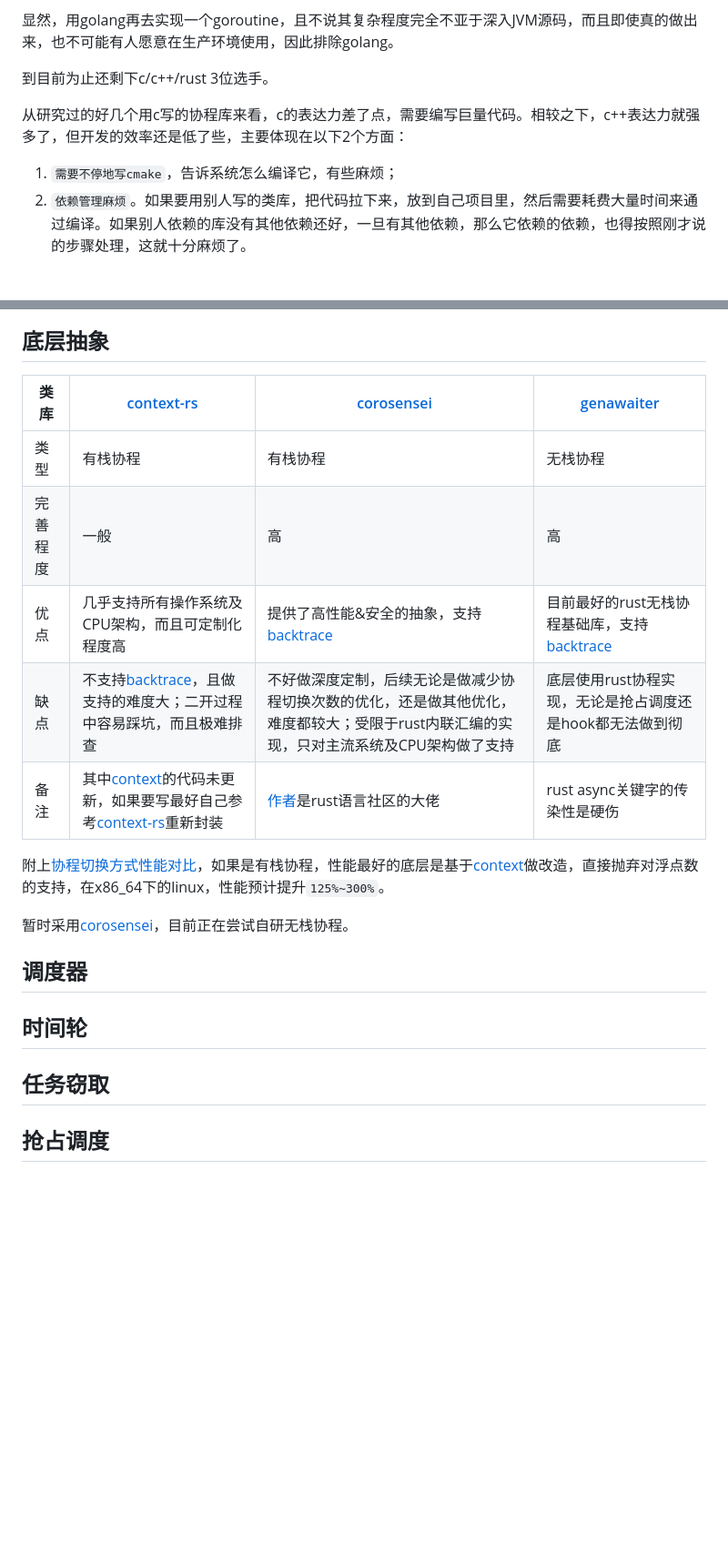
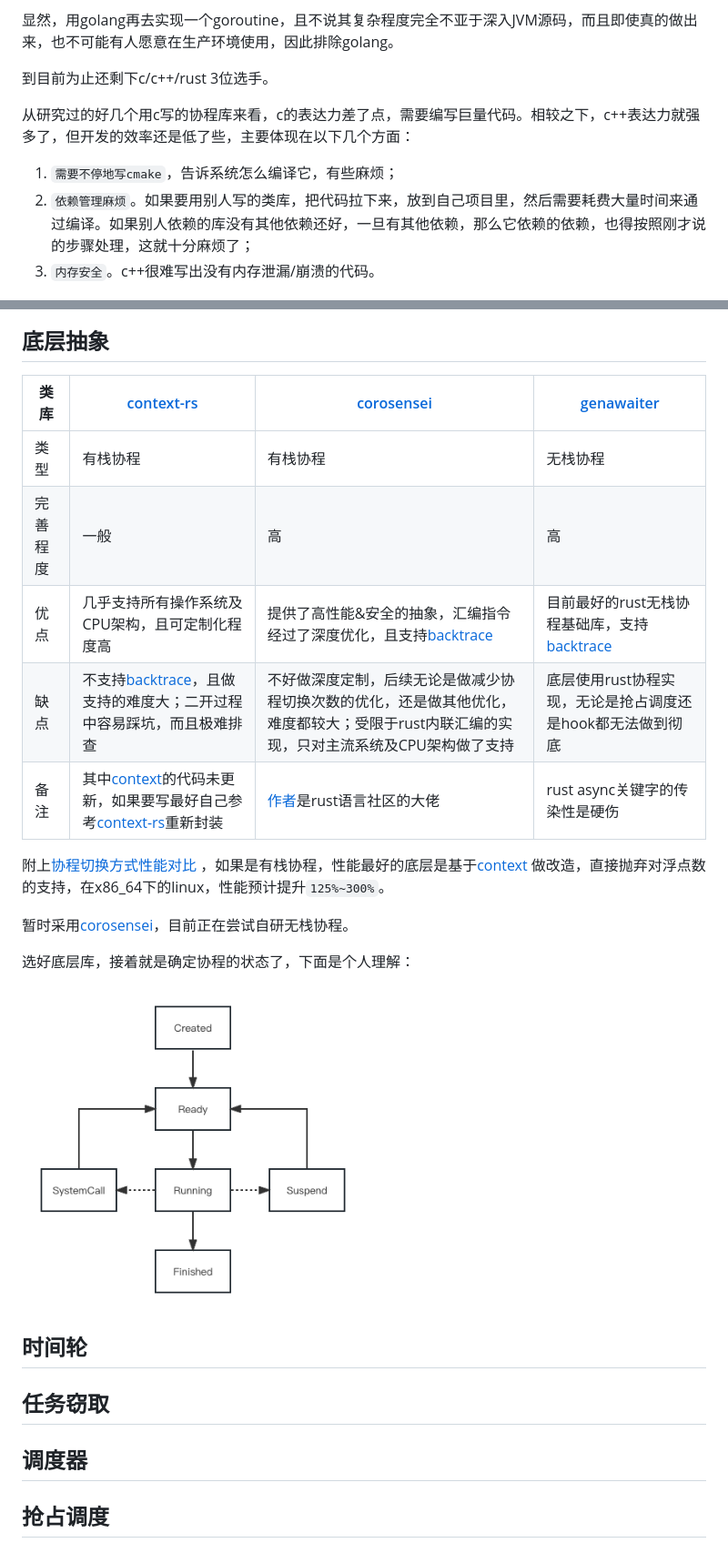
Before and after one commit to acl-dev/open-coroutine, a Markdown page: docs/README.md, 2 parts joined by grey strips. Shown at 91% size. Drawn GitHub-style; pictures changed too: docs/img/state.png (added); blank space fills up the shorter version.

```diff
--- a/docs/README.md
+++ b/docs/README.md
@@ -83,10 +83,11 @@ PS：假设单线程，CPU时间片为1s，有100个任务，公平调度指每
 
 到目前为止还剩下c/c++/rust 3位选手。
 
-从研究过的好几个用c写的协程库来看，c的表达力差了点，需要编写巨量代码。相较之下，c++表达力就强多了，但开发的效率还是低了些，主要体现在以下2个方面：
+从研究过的好几个用c写的协程库来看，c的表达力差了点，需要编写巨量代码。相较之下，c++表达力就强多了，但开发的效率还是低了些，主要体现在以下几个方面：
 
 1. `需要不停地写cmake`，告诉系统怎么编译它，有些麻烦；
-2. `依赖管理麻烦`。如果要用别人写的类库，把代码拉下来，放到自己项目里，然后需要耗费大量时间来通过编译。如果别人依赖的库没有其他依赖还好，一旦有其他依赖，那么它依赖的依赖，也得按照刚才说的步骤处理，这就十分麻烦了。
+2. `依赖管理麻烦`。如果要用别人写的类库，把代码拉下来，放到自己项目里，然后需要耗费大量时间来通过编译。如果别人依赖的库没有其他依赖还好，一旦有其他依赖，那么它依赖的依赖，也得按照刚才说的步骤处理，这就十分麻烦了；
+3. `内存安全`。c++很难写出没有内存泄漏/崩溃的代码。
 
 <div style="text-align: center;">
     <img src="img/what_else_can_I_say.jpg" width="50%">
@@ -118,23 +120,31 @@ PS：这里解释下hook技术，简单的说，就是函数调用的代理，
 
 ## 底层抽象
 
-| 类库   | [context-rs](https://github.com/zonyitoo/context-rs)                                                                      | [corosensei](https://github.com/Amanieu/corosensei)                     | [genawaiter](https://github.com/whatisaphone/genawaiter)                  |
-|------|---------------------------------------------------------------------------------------------------------------------------|-------------------------------------------------------------------------|---------------------------------------------------------------------------|
-| 类型   | 有栈协程                                                                                                                      | 有栈协程                                                                    | 无栈协程                                                                      |
-| 完善程度 | 一般                                                                                                                        | 高                                                                       | 高                                                                         |
-| 优点   | 几乎支持所有操作系统及CPU架构，而且可定制化程度高                                                                                                | 提供了高性能&安全的抽象，支持[backtrace](https://github.com/rust-lang/backtrace-rs)   | 目前最好的rust无栈协程基础库，支持[backtrace](https://github.com/rust-lang/backtrace-rs) |
-| 缺点   | 不支持[backtrace](https://github.com/rust-lang/backtrace-rs)，且做支持的难度大；二开过程中容易踩坑，而且极难排查                                       | 不好做深度定制，后续无论是做减少协程切换次数的优化，还是做其他优化，难度都较大；受限于rust内联汇编的实现，只对主流系统及CPU架构做了支持 | 底层使用rust协程实现，无论是抢占调度还是hook都无法做到彻底                                         |
-| 备注   | 其中[context](https://github.com/boostorg/context)的代码未更新，如果要写最好自己参考[context-rs](https://github.com/zonyitoo/context-rs)重新封装 | [作者](https://github.com/Amanieu)是rust语言社区的大佬                            | rust async关键字的传染性是硬伤                                                      |
+| 类库   | [context-rs](https://github.com/zonyitoo/context-rs)                                                                      | [corosensei](https://github.com/Amanieu/corosensei)                                | [genawaiter](https://github.com/whatisaphone/genawaiter)                  |
+|------|---------------------------------------------------------------------------------------------------------------------------|------------------------------------------------------------------------------------|---------------------------------------------------------------------------|
+| 类型   | 有栈协程                                                                                                                      | 有栈协程                                                                               | 无栈协程                                                                      |
+| 完善程度 | 一般                                                                                                                        | 高                                                                                  | 高                                                                         |
+| 优点   | 几乎支持所有操作系统及CPU架构，且可定制化程度高                                                                                                 | 提供了高性能&安全的抽象，汇编指令经过了深度优化，且支持[backtrace](https://github.com/rust-lang/backtrace-rs) | 目前最好的rust无栈协程基础库，支持[backtrace](https://github.com/rust-lang/backtrace-rs) |
+| 缺点   | 不支持[backtrace](https://github.com/rust-lang/backtrace-rs)，且做支持的难度大；二开过程中容易踩坑，而且极难排查                                       | 不好做深度定制，后续无论是做减少协程切换次数的优化，还是做其他优化，难度都较大；受限于rust内联汇编的实现，只对主流系统及CPU架构做了支持            | 底层使用rust协程实现，无论是抢占调度还是hook都无法做到彻底                                         |
+| 备注   | 其中[context](https://github.com/boostorg/context)的代码未更新，如果要写最好自己参考[context-rs](https://github.com/zonyitoo/context-rs)重新封装 | [作者](https://github.com/Amanieu)是rust语言社区的大佬                                       | rust async关键字的传染性是硬伤                                                      |
 
-附上[协程切换方式性能对比](https://tboox.org/cn/2016/10/28/coroutine-context)，如果是有栈协程，性能最好的底层是基于[context](https://github.com/boostorg/context)做改造，直接抛弃对浮点数的支持，在x86_64下的linux，性能预计提升`125%~300%`。
+附上[协程切换方式性能对比](https://tboox.org/cn/2016/10/28/coroutine-context)
+，如果是有栈协程，性能最好的底层是基于[context](https://github.com/boostorg/context)
+做改造，直接抛弃对浮点数的支持，在x86_64下的linux，性能预计提升`125%~300%`。
 
 暂时采用[corosensei](https://github.com/Amanieu/corosensei)，目前正在尝试自研无栈协程。
 
-## 调度器
+选好底层库，接着就是确定协程的状态了，下面是个人理解：
+
+<div style="text-align: center;">
+    <img src="img/state.png" width="50%">
+</div>
 
 ## 时间轮
 
 ## 任务窃取
+
+## 调度器
 
 ## 抢占调度
 
```
Also changed, not shown: other parts of docs/README.md (+2 -1 lines), 1 other file.
